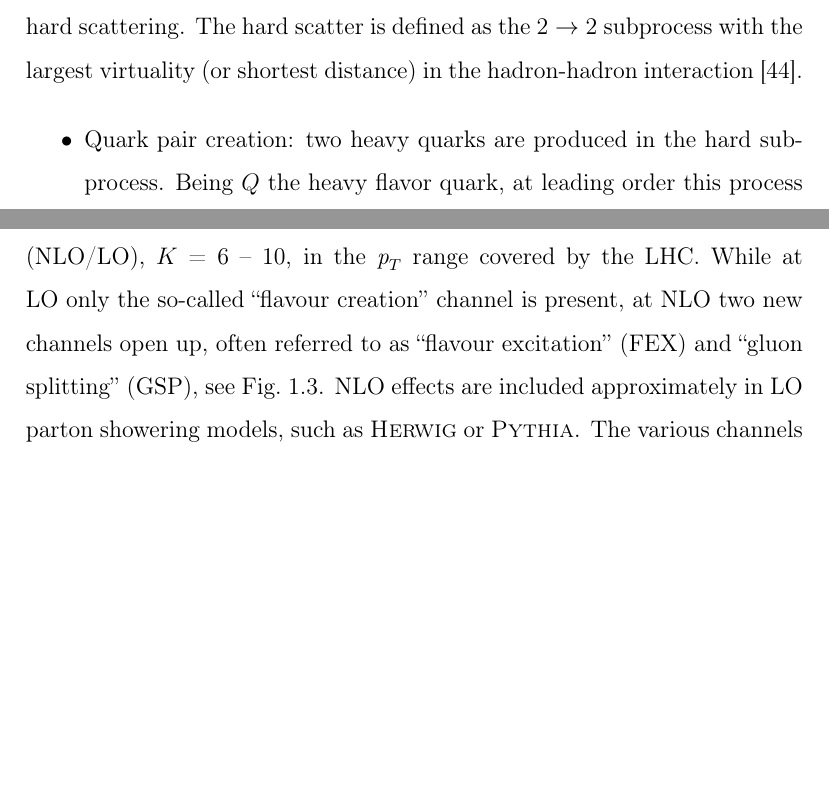
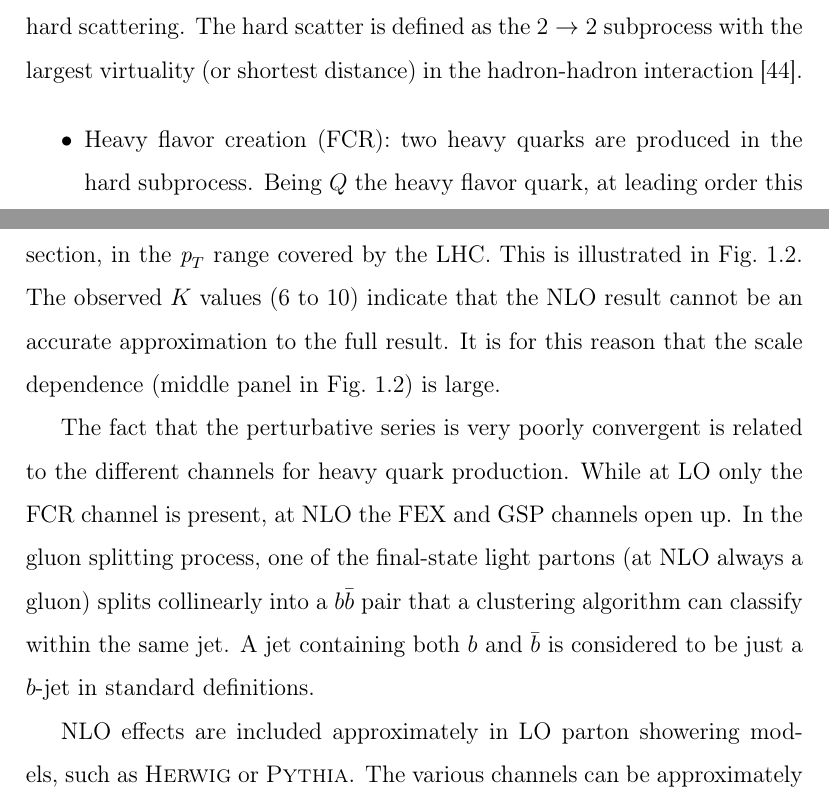
Before and after one commit to laugsilva/tesis-doctoral, a LaTeX thesis (tesis.tex, which reads Introduction/theory.tex): two parts of pages 25 and 26 of 36 before the commit and two parts of pages 25 and 28 of 37 after it, joined at a grey line, cut so that both start at the same text, the shorter picture padded with empty space. Compiled offline with pdfLaTeX.

Commit message:
new changes Oct 31

```diff
--- a/Introduction/theory.tex
+++ b/Introduction/theory.tex
@@ -303,7 +303,7 @@ Heavy flavour quark production in hadronic collisions may be subdivided into thr
 
 \begin{itemize}\addtolength{\itemsep}{-0.4\baselineskip}
 \item
-Quark pair creation: two heavy quarks are produced in the hard subprocess. Being $Q$ the heavy flavor quark, at leading order this process is described by $gg \rightarrow Q\bar{Q}$ and  $q\bar{q} \rightarrow Q\bar{Q}$.
+Heavy flavor creation (FCR): two heavy quarks are produced in the hard subprocess. Being $Q$ the heavy flavor quark, at leading order this process is described by $gg \rightarrow Q\bar{Q}$ and  $q\bar{q} \rightarrow Q\bar{Q}$.
 \item
-Heavy flavor quark excitation: the heavy flavour quark excitation can be depicted as an initial state gluon splitting into a heavy quark pair, where one of the heavy quarks subsequently enters the hard subprocess.
+Heavy flavor excitation (FEX): the heavy flavour quark excitation can be depicted as an initial state gluon splitting into a heavy quark pair, where one of the heavy quarks subsequently enters the hard subprocess.
 \item
@@ -341,21 +337,17 @@ The definition above is not strict, but can be used as a basis for the understan
 %Proposal: move to inclusive flavour-kt b-jet xsection where bb-jets are not counted. Theoretical uncertainties are substantially reduced
 %a. Flavour-kt b-jet xsection is free of final-state (GSP) logarithms
 %b. Initial-state (FEX) collinear logarithms can be resummed if one uses a b-quark PDF
+A review of the origin of these uncertainties is presented by Banfi, Salam and Zanderighi in reference~\cite{Salam.AccurateHQ}.  They arise from the poor convergence of the perturbative series, as evidenced by a large value of the $K$-factor, the ratio of the next-to-leading order (NLO) to the leading order (LO) cross section, in the $\pt$ range covered by the LHC.  This is illustrated in Fig.~\ref{fig:bjets_qcd}.  The observed $K$ values (6 to 10) indicate that the NLO result cannot be an accurate approximation to the full result. It is for this reason that the scale dependence (middle panel in Fig.~\ref{fig:bjets_qcd}) is large.
+
+The fact that the perturbative series is very poorly convergent is related to the different channels for heavy quark production.
+While at LO only the FCR channel is present, at NLO the FEX and GSP channels open up.  %often referred to as ``flavour excitation'' (FEX) and ``gluon splitting'' (GSP),
+ In the gluon splitting process, one of the final-state light partons (at NLO always a gluon) splits collinearly into a $b\bar{b}$ pair that a clustering algorithm can classify within the same jet. A jet containing both $b$ and $\bar{b}$ is considered to be just a $b$-jet in standard definitions.
+
+NLO effects are included approximately in LO parton showering models, such as {\sc Herwig} or {\sc Pythia}. The various channels can be approximately separated in a parton shower Monte Carlo generator such as these, where one can determine the underlying hard process from the event record.  Their relative contributions to the total $b$-jet spectrum are shown in the bottom panel of Fig.~\ref{fig:bjets_qcd}. It is found that the LO channel has a much smaller contribution than the FEX and the GSP channels, which
+receive strong enhancement from collinear logarithms~\cite{GSP}, going as $\as^2 (\as \ln(\pt/\Mb))^n$ for flavour excitation~\cite{Altarelli1977298}
+and $\as^2 \cdot \as^n \ln^{2n-1}(\pt/\Mb)$ for gluon splitting ($n\ge 1$). %~\cite{bmult}
 
 
-
-Studies of QCD bottom production are important because of the correspondence between parton level production and the observed hadron level, and their potential to provide information on the $b$-quark parton distribution function, a component of the proton structure thought to be generated entirely perturbatively from the QCD evolution equations of the other flavours. The theoretical calculation of the inclusive $b$-jet spectrum presents rather important uncertainties ($\sim 50\%$), considerably larger than those for the light jet inclusive spectrum ($\sim 10-20\%$)~\cite{Frixione:1996nh}. These arise from the poor convergence of the perturbative series, as evidenced by the large value of the $K$-factor (NLO/LO), $K$ = 6 -- 10, in the $\pt$ range covered by the LHC. While at LO only the so-called ``flavour creation'' channel is present, at NLO two new channels open up, often referred to as ``flavour excitation'' (FEX) and ``gluon splitting'' (GSP), see Fig.~\ref{fig:qcd_diagrams}. NLO effects are included approximately in LO parton showering models, such as {\sc Herwig}
-%~\cite{Herwig}
-or {\sc Pythia}.
-%~\cite{PYTHIA6}.
-The various channels can be approximately separated in a parton shower Monte Carlo generator such as these, where one can determine the underlying hard process from the event record. It is found that the LO channel has a much smaller contribution than
-%the two channels that at fixed order enter only at NLO because these
-the FEX and the GSP channels, which
-receive strong enhancement from collinear logarithms~\cite{GSP}.
-
-%Fig.~\ref{fig:qcd_diagrams} shows examples of diagrams at LO (``flavor creation''), where the $b$ and $\bar{b}$ quarks fly in opposite directions, and at NLO (``gluon splitting'', GSP), where a gluon splits collinearly into a close-by $b\bar{b}$-pair that the clustering algorithm classifies within the same jet. A jet containing both $b$ and $\bar{b}$ is considered to be a plain $b$-jet in standard definitions.
-%The largest uncertainties are associated to the GSP contribution, that receives a strong enhancement from collinear logarithms.
-%This channel however does not even correspond to one's physical idea of a $b$-jet, \ie the one induced by a hard $b$-quark, and it seems somehow unnatural to include it at all as part of one's $b$-jet spectrum.
 
 Ref.~\cite{Salam.AccurateHQ} proposes a new observable to free the heavy-flavour spectrum calculation from collinear logarithms, and improve the accuracy of the theoretical prediction,
 %for improving the accuracy of the prediction of the heavy-flavour spectrum
```
Also changed, not shown: Introduction/lhc_atlas.tex (+2 -2 lines), tesis.tex (+2 -2 lines), tesis.pdf, Introduction/theory.tex (20 more changed lines), 3 other files.
